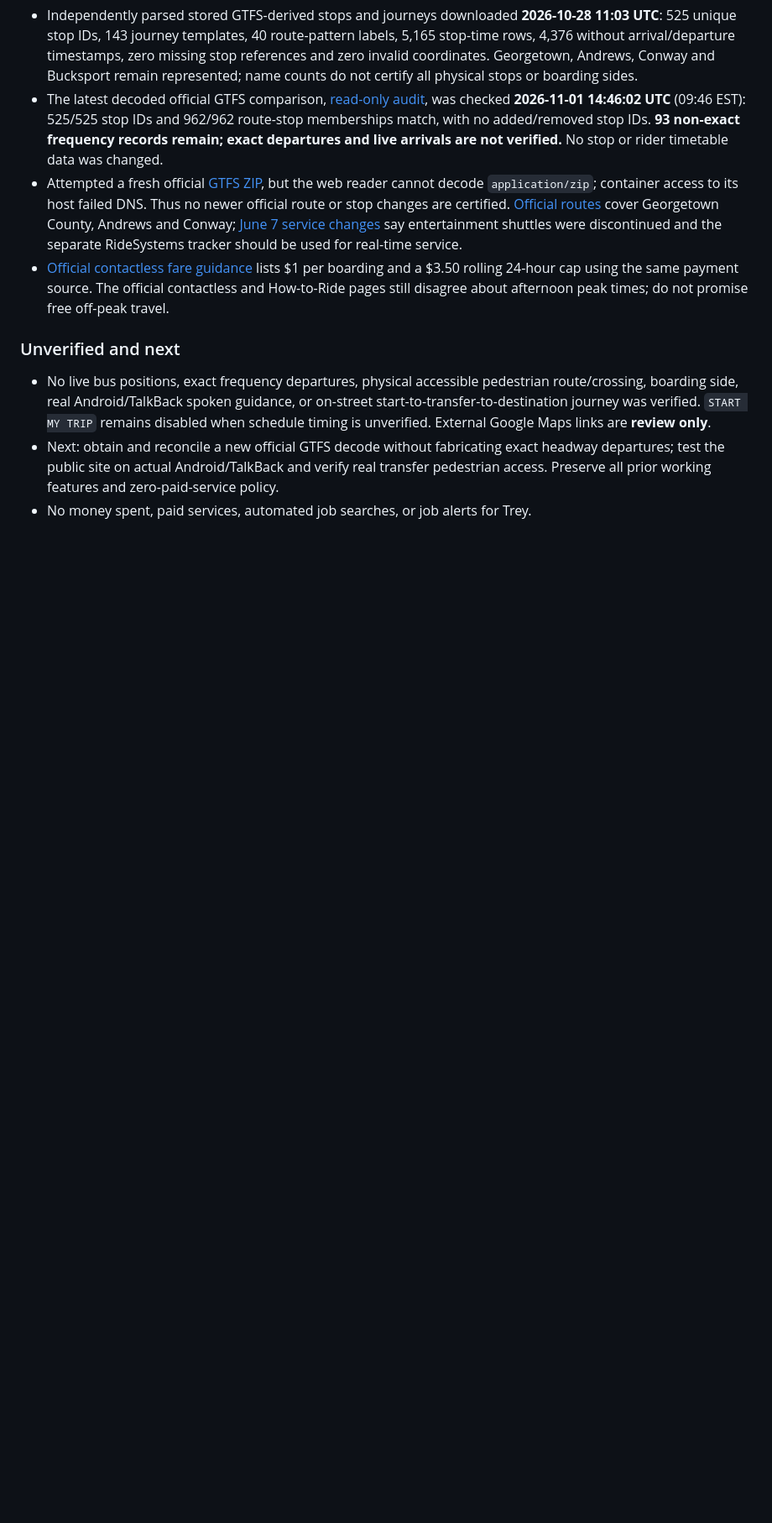
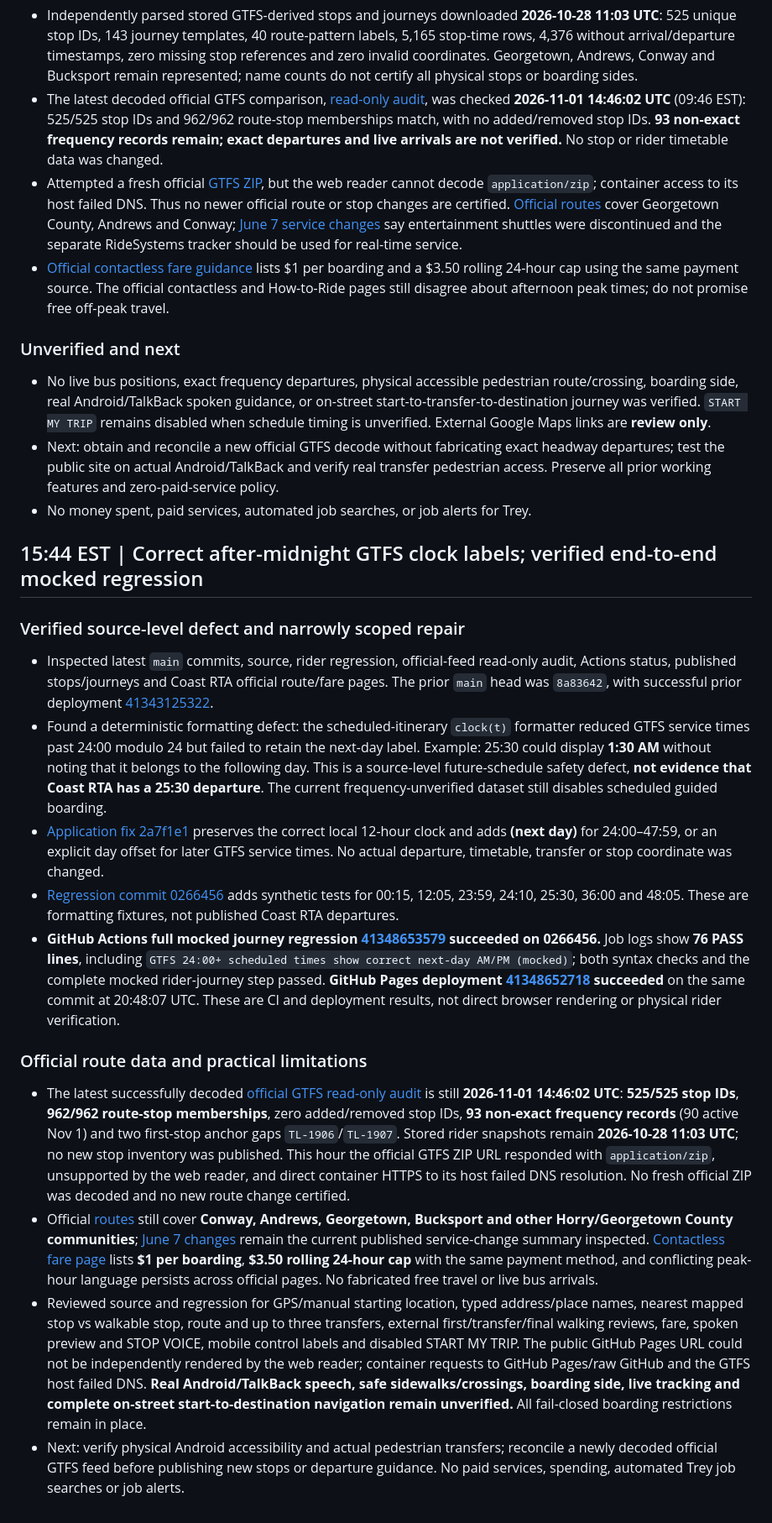
Before and after one commit to clarenceandbridgettallen-ops/trey-bus-buddy, a Markdown page: docs/qa-2026-11-01.md, the part around the change. Shown at 84% size. Drawn GitHub-style; blank space fills up the shorter version.

Commit message:
Record verified after-midnight clock QA and deployed regression

```diff
--- a/docs/qa-2026-11-01.md
+++ b/docs/qa-2026-11-01.md
@@ -295,3 +295,18 @@
 - No live bus positions, exact frequency departures, physical accessible pedestrian route/crossing, boarding side, real Android/TalkBack spoken guidance, or on-street start-to-transfer-to-destination journey was verified. `START MY TRIP` remains disabled when schedule timing is unverified. External Google Maps links are **review only**.
 - Next: obtain and reconcile a new official GTFS decode without fabricating exact headway departures; test the public site on actual Android/TalkBack and verify real transfer pedestrian access. Preserve all prior working features and zero-paid-service policy.
 - No money spent, paid services, automated job searches, or job alerts for Trey.
+
+## 15:44 EST | Correct after-midnight GTFS clock labels; verified end-to-end mocked regression
+
+### Verified source-level defect and narrowly scoped repair
+- Inspected latest `main` commits, source, rider regression, official-feed read-only audit, Actions status, published stops/journeys and Coast RTA official route/fare pages. The prior `main` head was `8a83642`, with successful prior deployment [41343125322](https://github.com/clarenceandbridgettallen-ops/trey-bus-buddy/actions/runs/41343125322).
+- Found a deterministic formatting defect: the scheduled-itinerary `clock(t)` formatter reduced GTFS service times past 24:00 modulo 24 but failed to retain the next-day label. Example: 25:30 could display **1:30 AM** without noting that it belongs to the following day. This is a source-level future-schedule safety defect, **not evidence that Coast RTA has a 25:30 departure**. The current frequency-unverified dataset still disables scheduled guided boarding.
+- [Application fix 2a7f1e1](https://github.com/clarenceandbridgettallen-ops/trey-bus-buddy/commit/2a7f1e192649af9efbf9845d90a00104bd66b80b) preserves the correct local 12-hour clock and adds **(next day)** for 24:00–47:59, or an explicit day offset for later GTFS service times. No actual departure, timetable, transfer or stop coordinate was changed.
+- [Regression commit 0266456](https://github.com/clarenceandbridgettallen-ops/trey-bus-buddy/commit/0266456602eadaeeb9adfbc2f5f4763274fa72dc) adds synthetic tests for 00:15, 12:05, 23:59, 24:10, 25:30, 36:00 and 48:05. These are formatting fixtures, not published Coast RTA departures.
+- **GitHub Actions full mocked journey regression [41348653579](https://github.com/clarenceandbridgettallen-ops/trey-bus-buddy/actions/runs/41348653579) succeeded on 0266456.** Job logs show **76 PASS lines**, including `GTFS 24:00+ scheduled times show correct next-day AM/PM (mocked)`; both syntax checks and the complete mocked rider-journey step passed. **GitHub Pages deployment [41348652718](https://github.com/clarenceandbridgettallen-ops/trey-bus-buddy/actions/runs/41348652718) succeeded** on the same commit at 20:48:07 UTC. These are CI and deployment results, not direct browser rendering or physical rider verification.
+
+### Official route data and practical limitations
+- The latest successfully decoded [official GTFS read-only audit](gtfs-frequency-readonly-audit.json) is still **2026-11-01 14:46:02 UTC**: **525/525 stop IDs**, **962/962 route-stop memberships**, zero added/removed stop IDs, **93 non-exact frequency records** (90 active Nov 1) and two first-stop anchor gaps `TL-1906`/`TL-1907`. Stored rider snapshots remain **2026-10-28 11:03 UTC**; no new stop inventory was published. This hour the official GTFS ZIP URL responded with `application/zip`, unsupported by the web reader, and direct container HTTPS to its host failed DNS resolution. No fresh official ZIP was decoded and no new route change certified.
+- Official [routes](https://coastrta.com/coast-rta-routes/) still cover **Conway, Andrews, Georgetown, Bucksport and other Horry/Georgetown County communities**; [June 7 changes](https://coastrta.com/service-changes/) remain the current published service-change summary inspected. [Contactless fare page](https://coastrta.com/contactless-fare-payment/) lists **$1 per boarding**, **$3.50 rolling 24-hour cap** with the same payment method, and conflicting peak-hour language persists across official pages. No fabricated free travel or live bus arrivals.
+- Reviewed source and regression for GPS/manual starting location, typed address/place names, nearest mapped stop vs walkable stop, route and up to three transfers, external first/transfer/final walking reviews, fare, spoken preview and STOP VOICE, mobile control labels and disabled START MY TRIP. The public GitHub Pages URL could not be independently rendered by the web reader; container requests to GitHub Pages/raw GitHub and the GTFS host failed DNS. **Real Android/TalkBack speech, safe sidewalks/crossings, boarding side, live tracking and complete on-street start-to-destination navigation remain unverified.** All fail-closed boarding restrictions remain in place.
+- Next: verify physical Android accessibility and actual pedestrian transfers; reconcile a newly decoded official GTFS feed before publishing new stops or departure guidance. No paid services, spending, automated Trey job searches or job alerts.
```
